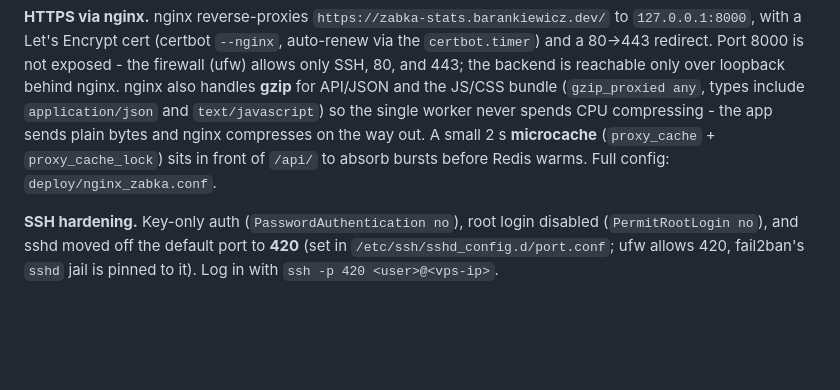
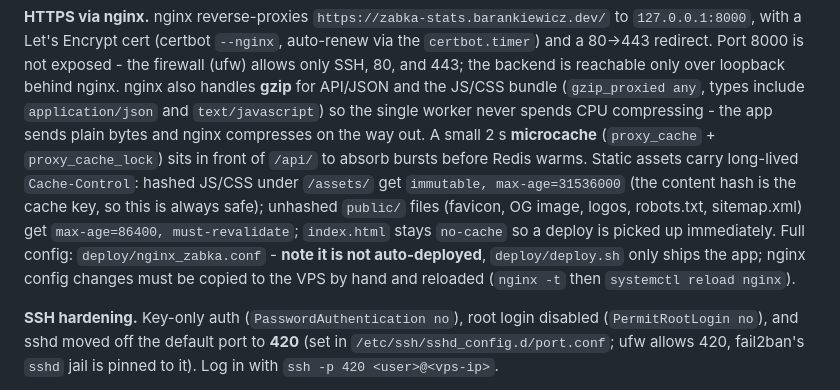
Before and after one commit to barankiewicz/zabka-stats, a Markdown page: CLAUDE.md, the part around the change. Drawn GitHub-style; blank space fills up the shorter version.

Commit message:
Docs: note the new static-asset caching + the manual nginx deploy step
CLAUDE.md's nginx section now mentions the Cache-Control policy (immutable for
hashed assets, a day for unhashed public/ files, no-cache for HTML) and flags
that deploy.sh doesn't touch nginx config - a fact that bit us this session
when a certbot re-run silently dropped the /assets/ caching block.

```diff
--- a/CLAUDE.md
+++ b/CLAUDE.md
@@ -203,7 +203,14 @@ behind nginx. nginx also handles **gzip** for API/JSON and the JS/CSS bundle
 the single worker never spends CPU compressing - the app sends plain bytes and
 nginx compresses on the way out. A small 2 s **microcache** (`proxy_cache` +
 `proxy_cache_lock`) sits in front of `/api/` to absorb bursts before Redis warms.
-Full config: `deploy/nginx_zabka.conf`.
+Static assets carry long-lived `Cache-Control`: hashed JS/CSS under `/assets/`
+get `immutable, max-age=31536000` (the content hash is the cache key, so this
+is always safe); unhashed `public/` files (favicon, OG image, logos,
+robots.txt, sitemap.xml) get `max-age=86400, must-revalidate`; `index.html`
+stays `no-cache` so a deploy is picked up immediately. Full config:
+`deploy/nginx_zabka.conf` - **note it is not auto-deployed**, `deploy/deploy.sh`
+only ships the app; nginx config changes must be copied to the VPS by hand and
+reloaded (`nginx -t` then `systemctl reload nginx`).
 
 **SSH hardening.** Key-only auth (`PasswordAuthentication no`), root login
 disabled (`PermitRootLogin no`), and sshd moved off the default port to **420**
```
